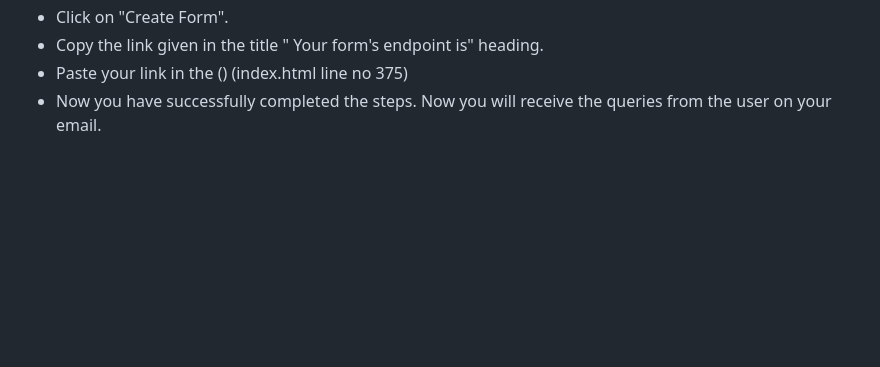
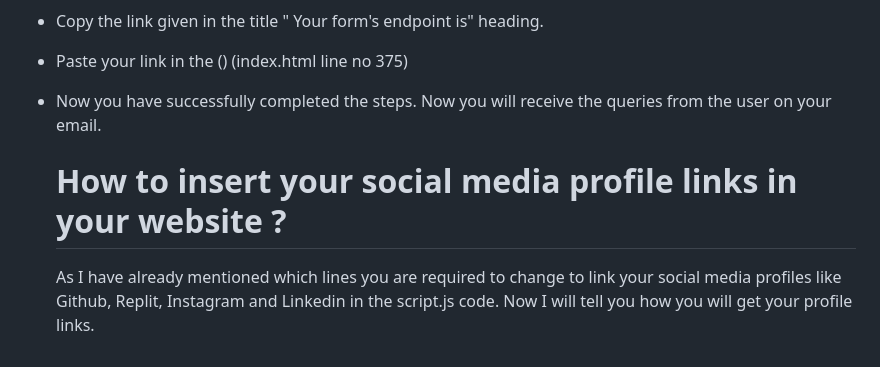
Before and after one commit to Syed-Zidaan-Ahmad/Portfolio-Website, a Markdown page: README.md, the part around the change. Rendered like a GitHub page; blank space fills up the shorter version.

```diff
--- a/README.md
+++ b/README.md
@@ -113,3 +113,6 @@ Now I will explain you how you can accept queries from users on your portfolio w
 * Copy the link given in the title " Your form's endpoint is" heading.
 * Paste your link in the (<form action=" " method="POST">) (index.html line no 375)
 * Now you have successfully completed the steps. Now you will receive the queries from the user on your email.
+
+  # How to insert your social media profile links in your website ?
+  As I have already mentioned which lines you are required to change to link your social media profiles like Github, Replit, Instagram and Linkedin in the script.js code. Now I will tell you how you will get your profile links.
```
